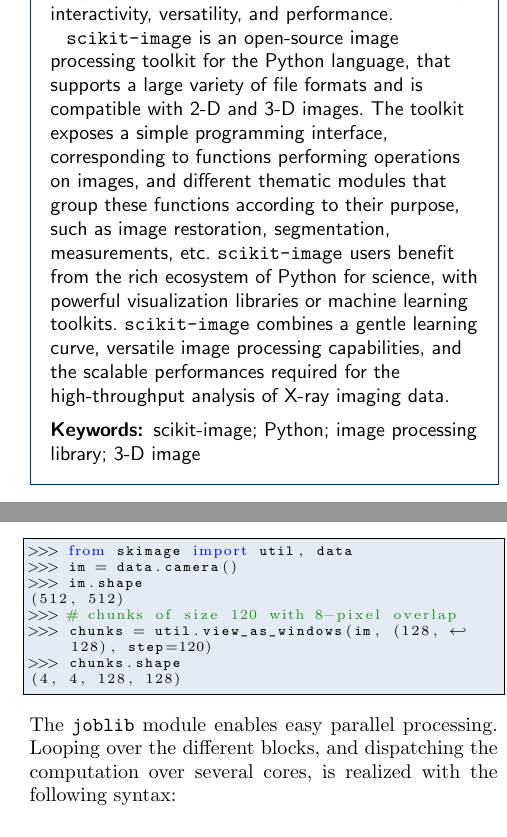
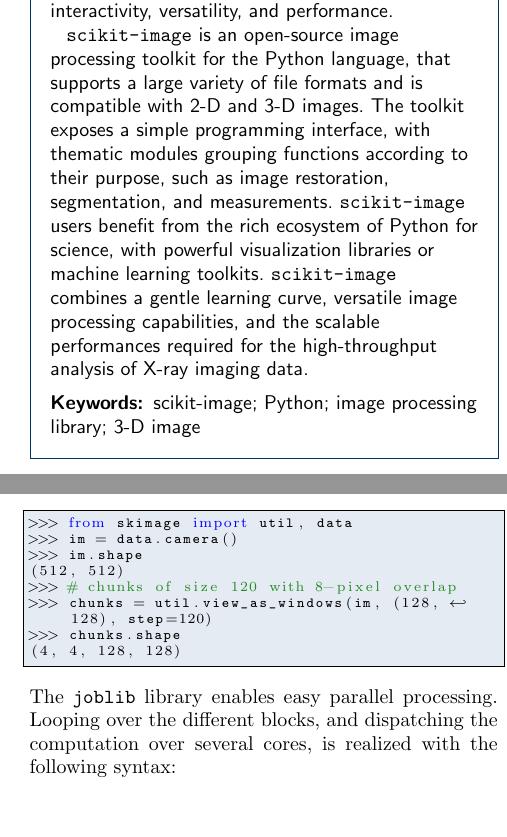
Before and after one commit to emmanuelle/skimage-tomo-paper, a LaTeX document (skimage_tomo.tex): two parts of the columns of pages 1 and 6 of 9, joined at a grey line, cut so that both start at the same text. Compiled offline with pdfLaTeX.

Commit message:
Various text tweaks

```diff
--- a/skimage_tomo.tex
+++ b/skimage_tomo.tex
@@ -225,10 +225,9 @@
     \texttt{scikit-image} is an open-source image processing toolkit for
     the Python language, that supports a large variety of file formats
     and is compatible with 2-D and 3-D images. The toolkit exposes a
-    simple programming interface, corresponding to functions performing
-    operations on images, and different thematic modules that group these
+    simple programming interface, with thematic modules grouping
     functions according to their purpose, such as image restoration,
-    segmentation, measurements, etc. \texttt{scikit-image} users benefit
+    segmentation, and measurements. \texttt{scikit-image} users benefit
     from the rich ecosystem of Python for science, with powerful
     visualization libraries or machine learning toolkits.
     \texttt{scikit-image} combines a gentle
@@ -659,7 +658,7 @@ same operation on the different sub-images, on different cores. Creating overlap
 >>> chunks.shape
 (4, 4, 128, 128)
 \end{lstlisting}
-The \texttt{joblib} module enables easy parallel processing. Looping over the different blocks, and dispatching the computation over several cores, is realized with the following syntax:
+The \texttt{joblib} library enables easy parallel processing. Looping over the different blocks, and dispatching the computation over several cores, is realized with the following syntax:
 \begin{lstlisting}
 >>> from joblib import Parallel, delayed
 >>> filtered_chunks = Parallel(n_jobs=4)(delayed(filters.gaussian)(chunks[i, j]) for i in range(4) for j in range(4))
```
Also changed, not shown: skimage_tomo.tex (4 more changed lines).
